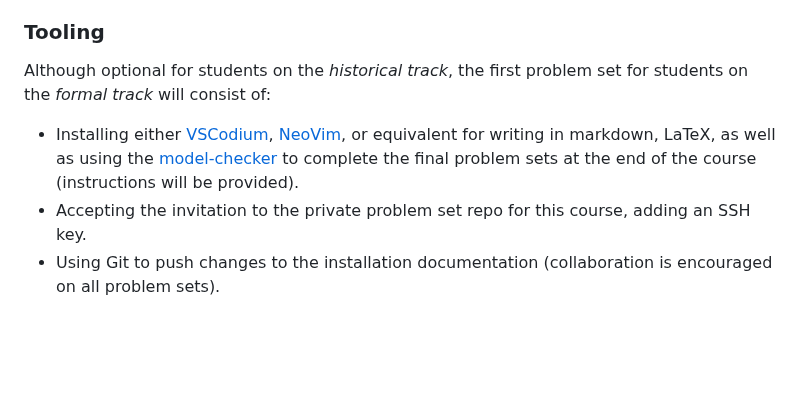
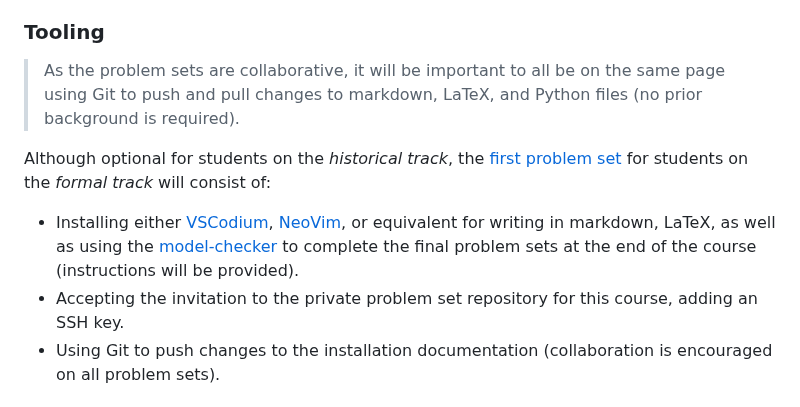
Before and after one commit to benbrastmckie/ModalHistory, a Markdown page: README.md, the part around the change. Rendered like a GitHub page; blank space fills up the shorter version.

Commit message:
added link to first pset

```diff
--- a/README.md
+++ b/README.md
@@ -34,9 +34,12 @@ Grades will be determined according to the selected track:
 
 ### Tooling
 
-Although optional for students on the _historical track_, the first problem set for students on the _formal track_ will consist of:
+> As the problem sets are collaborative, it will be important to all be on the same page using Git to push and pull changes to markdown, LaTeX, and Python files (no prior background is required).
+
+Although optional for students on the _historical track_, the [first problem set](https://github.com/benbrastmckie/ModalHistoryPrivate/blob/master/problem_sets/01_pset/tooling.md) for students on the _formal track_ will consist of:
+
 - Installing either [VSCodium](https://github.com/benbrastmckie/VSCodium), [NeoVim](https://github.com/benbrastmckie/.config), or equivalent for writing in markdown, LaTeX, as well as using the [model-checker](https://github.com/benbrastmckie/ModelChecker) to complete the final problem sets at the end of the course (instructions will be provided).
-- Accepting the invitation to the private problem set repo for this course, adding an SSH key.
+- Accepting the invitation to the private problem set repository for this course, adding an SSH key.
 - Using Git to push changes to the installation documentation (collaboration is encouraged on all problem sets).
 
 ## Module 1: Modal Logic
```
